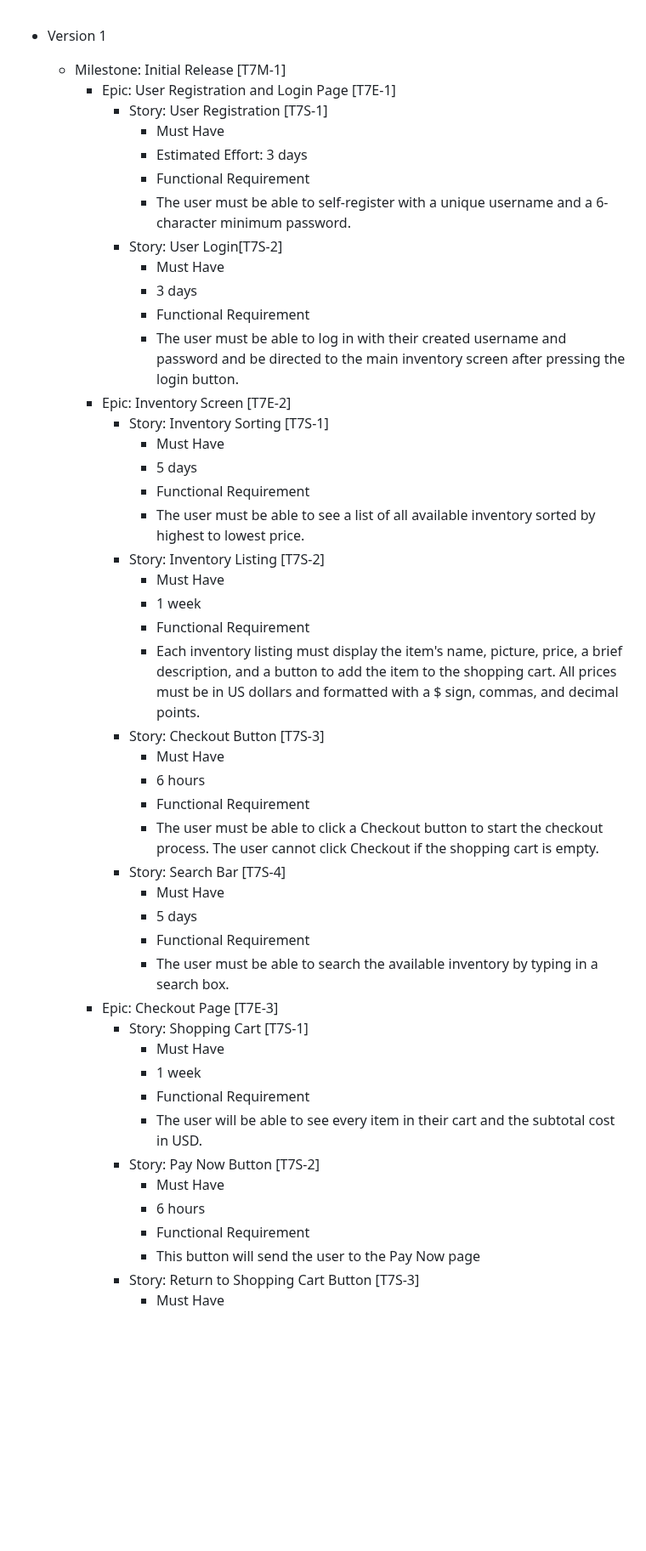
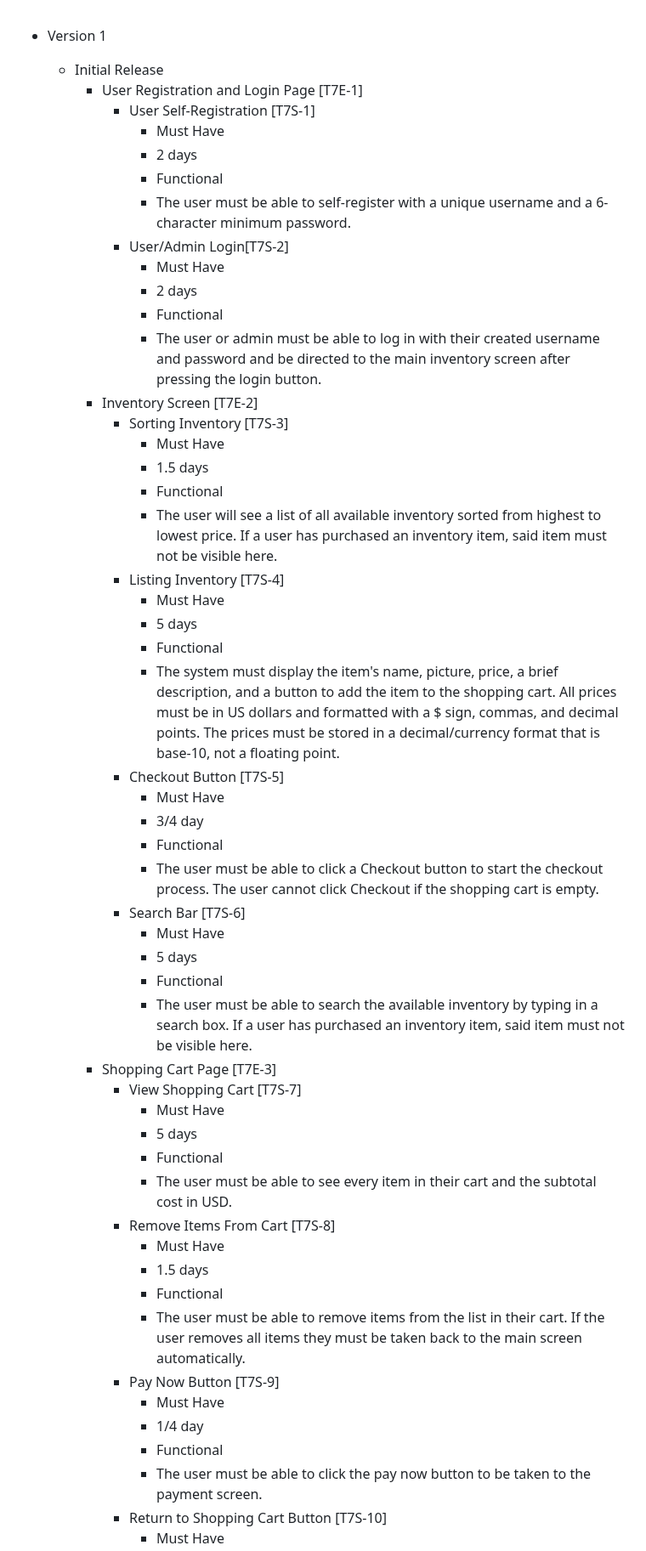
Before and after one commit to Chewwi7/Intro-to-Software-Engineering-Project, a Markdown page: Requirements/RequirementsFinal.md, the part around one of its changes. Shown at 85% size. Rendered like a GitHub page; blank space fills up the shorter version.

```diff
--- a/Requirements/RequirementsFinal.md
+++ b/Requirements/RequirementsFinal.md
@@ -1,47 +1,52 @@
 -   Version 1
-    -   Milestone: Initial Release [T7M-1]
-        -   Epic: User Registration and Login Page [T7E-1]
-            -   Story: User Registration [T7S-1]
+    - Initial Release
+        -   User Registration and Login Page [T7E-1]
+            -   User Self-Registration [T7S-1]
                 -   Must Have
-                -   Estimated Effort: 3 days
-                -   Functional Requirement
+                -   2 days
+                -   Functional
                 -   The user must be able to self-register with a unique username and a 6-character minimum password.
-               - Story: User Login[T7S-2]
+               - User/Admin Login[T7S-2]
 	              - Must Have
-	              - 3 days
-	              - Functional Requirement
-	              - The user must be able to log in with their created username and password and be directed to the main inventory screen after pressing the login button.
-	    - Epic: Inventory Screen [T7E-2]
-             - Story: Inventory Sorting [T7S-1]
+	              - 2 days
+	              - Functional
+	              - The user or admin must be able to log in with their created username and password and be directed to the main inventory screen after pressing the login button.
+	    - Inventory Screen [T7E-2]
+             - Sorting Inventory [T7S-3]
                - Must Have
-               - 5 days
-               - Functional Requirement
-               - The user must be able to see a list of all available inventory sorted by highest to lowest price.
-             - Story: Inventory Listing [T7S-2]
-                 - Must Have
-                 - 1 week
-                 - Functional Requirement
-                 - Each inventory listing must display the item's name, picture, price, a brief description, and a button to add the item to the shopping cart. All prices must be in US dollars and formatted with a $ sign, commas, and decimal points.
-             - Story: Checkout Button [T7S-3]
-                 - Must Have
-                 - 6 hours
-                 - Functional Requirement
-                 - The user must be able to click a Checkout button to start the checkout process. The user cannot click Checkout if the shopping cart is empty.
-             - Story: Search Bar [T7S-4]
+               - 1.5 days
+               - Functional
+               - The user will see a list of all available inventory sorted from highest to lowest price. If a user has purchased an inventory item, said item must not be visible here.
+             - Listing Inventory [T7S-4]
                  - Must Have
                  - 5 days
-                 - Functional Requirement
-                 - The user must be able to search the available inventory by typing in a search box.
-        - Epic: Checkout Page [T7E-3]
-             - Story: Shopping Cart [T7S-1]
+                 - Functional
+                 - The system must display the item's name, picture, price, a brief description, and a button to add the item to the shopping cart. All prices must be in US dollars and formatted with a $ sign, commas, and decimal points. The prices must be stored in a decimal/currency format that is base-10, not a floating point.
+             - Checkout Button [T7S-5]
                  - Must Have
-                 - 1 week
-                 - Functional Requirement
-                 - The user will be able to see every item in their cart and the subtotal cost in USD.
-             - Story: Pay Now Button [T7S-2]
+                 - 3/4 day
+                 - Functional
+                 - The user must be able to click a Checkout button to start the checkout process. The user cannot click Checkout if the shopping cart is empty.
+             - Search Bar [T7S-6]
                  - Must Have
-                 - 6 hours
-                 - Functional Requirement
-                 - This button will send the user to the Pay Now page
-             - Story: Return to Shopping Cart Button [T7S-3]
+                 - 5 days
+                 - Functional
+                 - The user must be able to search the available inventory by typing in a search box. If a user has purchased an inventory item, said item must not be visible here.
+        - Shopping Cart Page [T7E-3]
+             - View Shopping Cart [T7S-7]
+                 - Must Have
+                 - 5 days
+                 - Functional
+                 - The user must be able to see every item in their cart and the subtotal cost in USD.
+             - Remove Items From Cart [T7S-8]
+                 - Must Have
+                 - 1.5 days
+                 - Functional
+                 - The user must be able to remove items from the list in their cart. If the user removes all items they must be taken back to the main screen automatically.
+             - Pay Now Button [T7S-9]
+                 - Must Have
+                 - 1/4 day
+                 - Functional
+                 - The user must be able to click the pay now button to be taken to the payment screen.
+             - Return to Shopping Cart Button [T7S-10]
                - Must Have
```
Also changed, not shown: other parts of Requirements/RequirementsFinal.md (+85 -124 lines).
